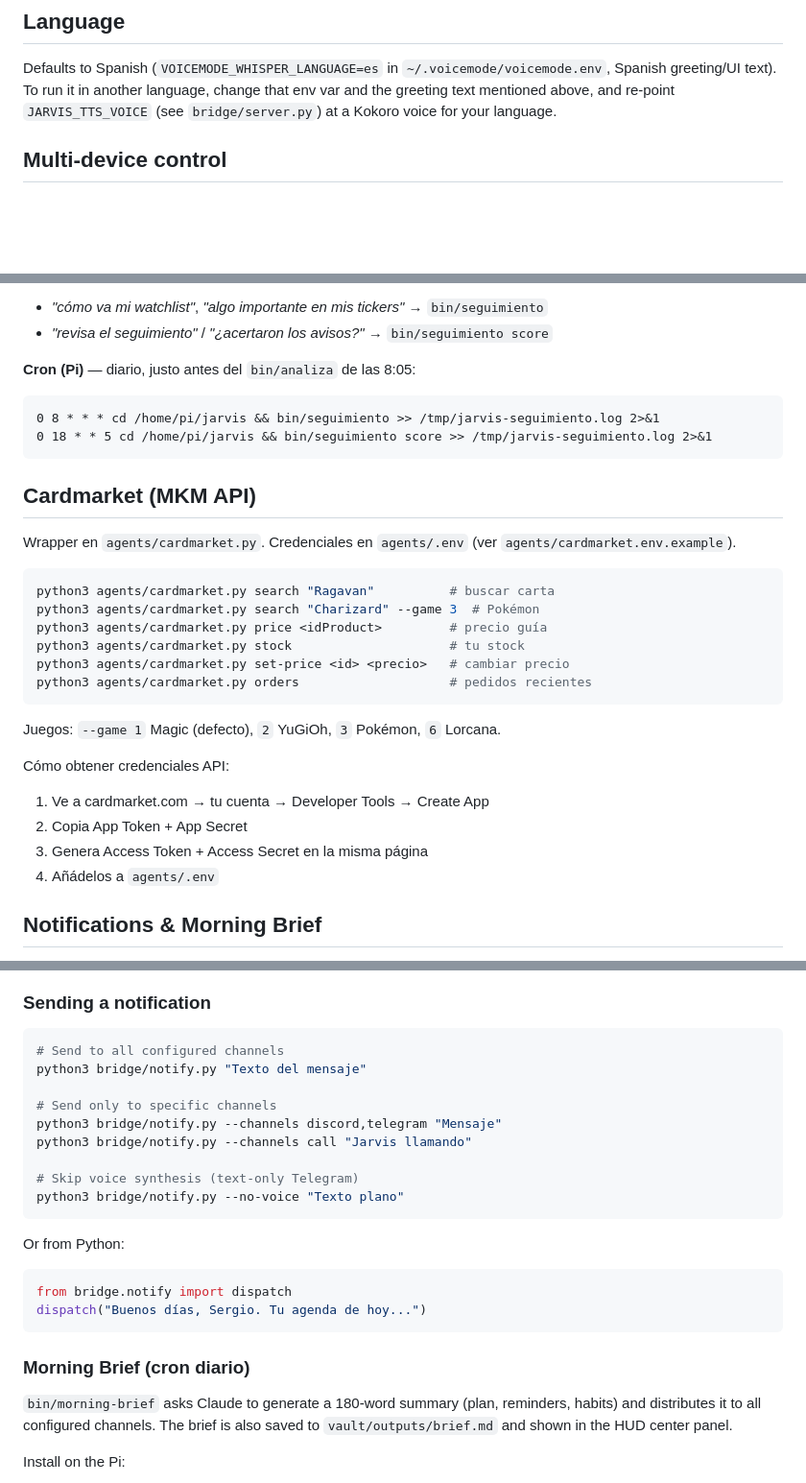
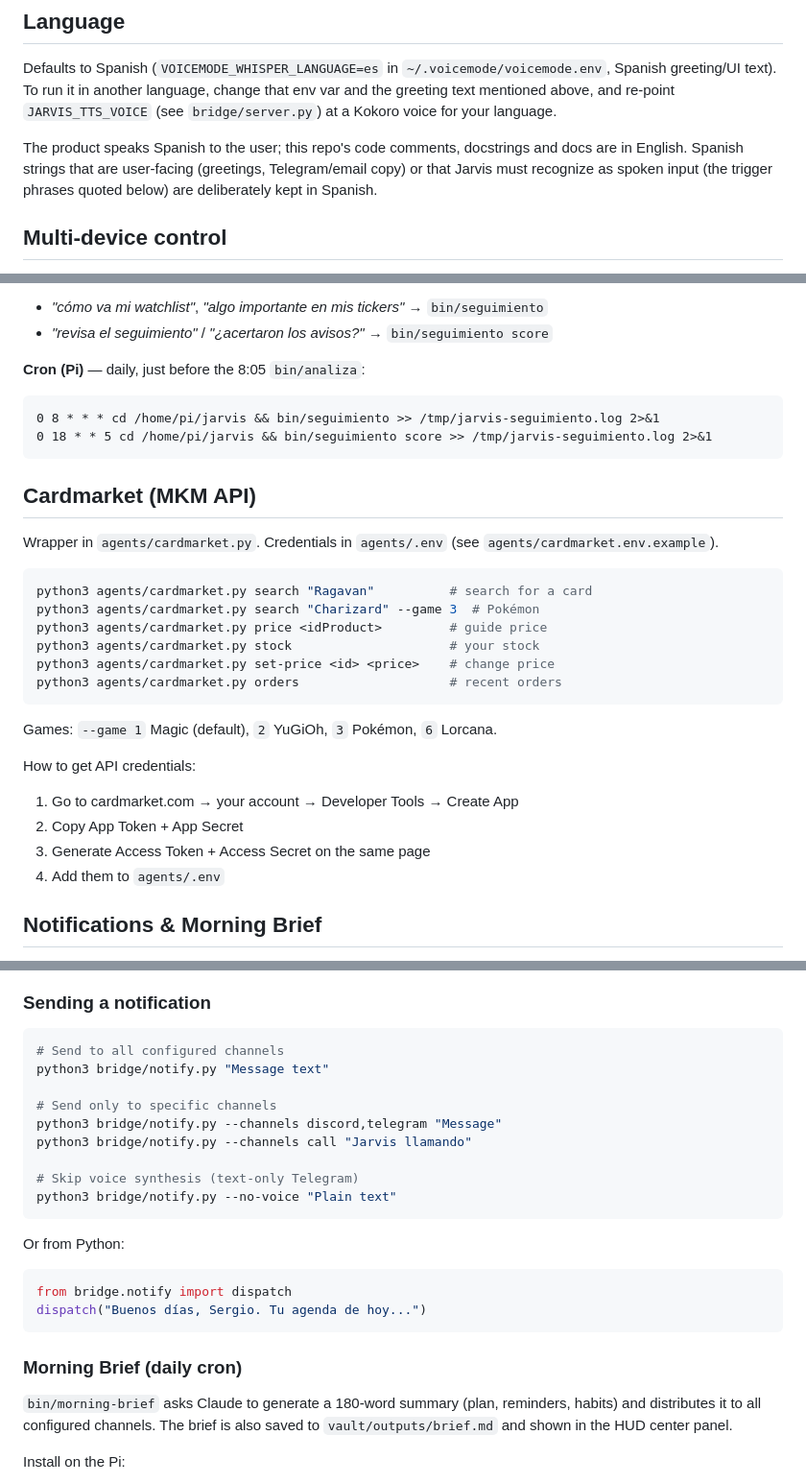
Before and after one commit to SergioCc13/jarvis, a Markdown page: CLAUDE.md, 3 parts joined by grey strips. Shown at 96% size. GitHub-like rendering; blank space fills up the shorter version.

````diff
--- a/CLAUDE.md
+++ b/CLAUDE.md
@@ -23,6 +23,8 @@ When the user says or types "jarvis on", start a voice conversation session: gre
 ## Language
 
 Defaults to Spanish (`VOICEMODE_WHISPER_LANGUAGE=es` in `~/.voicemode/voicemode.env`, Spanish greeting/UI text). To run it in another language, change that env var and the greeting text mentioned above, and re-point `JARVIS_TTS_VOICE` (see `bridge/server.py`) at a Kokoro voice for your language.
+
+The product speaks Spanish to the user; this repo's code comments, docstrings and docs are in English. Spanish strings that are user-facing (greetings, Telegram/email copy) or that Jarvis must recognize as spoken input (the trigger phrases quoted below) are deliberately kept in Spanish.
 
 ## Multi-device control
 
@@ -301,7 +304,7 @@ manda los dos por separado. Para que `bin/seguimiento` mande su propio email
 - *"cómo va mi watchlist"*, *"algo importante en mis tickers"* → `bin/seguimiento`
 - *"revisa el seguimiento"* / *"¿acertaron los avisos?"* → `bin/seguimiento score`
 
-**Cron (Pi)** — diario, justo antes del `bin/analiza` de las 8:05:
+**Cron (Pi)** — daily, just before the 8:05 `bin/analiza`:
 ```
 0 8 * * * cd /home/pi/jarvis && bin/seguimiento >> /tmp/jarvis-seguimiento.log 2>&1
 0 18 * * 5 cd /home/pi/jarvis && bin/seguimiento score >> /tmp/jarvis-seguimiento.log 2>&1
@@ -309,24 +312,24 @@ manda los dos por separado. Para que `bin/seguimiento` mande su propio email
 
 ## Cardmarket (MKM API)
 
-Wrapper en `agents/cardmarket.py`. Credenciales en `agents/.env` (ver `agents/cardmarket.env.example`).
+Wrapper in `agents/cardmarket.py`. Credentials in `agents/.env` (see `agents/cardmarket.env.example`).
 
 ```bash
-python3 agents/cardmarket.py search "Ragavan"          # buscar carta
+python3 agents/cardmarket.py search "Ragavan"          # search for a card
 python3 agents/cardmarket.py search "Charizard" --game 3  # Pokémon
-python3 agents/cardmarket.py price <idProduct>         # precio guía
-python3 agents/cardmarket.py stock                     # tu stock
-python3 agents/cardmarket.py set-price <id> <precio>   # cambiar precio
-python3 agents/cardmarket.py orders                    # pedidos recientes
+python3 agents/cardmarket.py price <idProduct>         # guide price
+python3 agents/cardmarket.py stock                     # your stock
+python3 agents/cardmarket.py set-price <id> <price>    # change price
+python3 agents/cardmarket.py orders                    # recent orders
 ```
 
-Juegos: `--game 1` Magic (defecto), `2` YuGiOh, `3` Pokémon, `6` Lorcana.
+Games: `--game 1` Magic (default), `2` YuGiOh, `3` Pokémon, `6` Lorcana.
 
-Cómo obtener credenciales API:
-1. Ve a cardmarket.com → tu cuenta → Developer Tools → Create App
-2. Copia App Token + App Secret
-3. Genera Access Token + Access Secret en la misma página
-4. Añádelos a `agents/.env`
+How to get API credentials:
+1. Go to cardmarket.com → your account → Developer Tools → Create App
+2. Copy App Token + App Secret
+3. Generate Access Token + Access Secret on the same page
+4. Add them to `agents/.env`
 
 ## Notifications & Morning Brief
 
@@ -343,14 +346,14 @@ Cómo obtener credenciales API:
 
 ```bash
 # Send to all configured channels
-python3 bridge/notify.py "Texto del mensaje"
+python3 bridge/notify.py "Message text"
 
 # Send only to specific channels
-python3 bridge/notify.py --channels discord,telegram "Mensaje"
+python3 bridge/notify.py --channels discord,telegram "Message"
 python3 bridge/notify.py --channels call "Jarvis llamando"
 
 # Skip voice synthesis (text-only Telegram)
-python3 bridge/notify.py --no-voice "Texto plano"
+python3 bridge/notify.py --no-voice "Plain text"
 ```
 
 Or from Python:
@@ -359,7 +362,7 @@ from bridge.notify import dispatch
 dispatch("Buenos días, Sergio. Tu agenda de hoy...")
 ```
 
-### Morning Brief (cron diario)
+### Morning Brief (daily cron)
 
 `bin/morning-brief` asks Claude to generate a 180-word summary (plan, reminders, habits) and distributes it to all configured channels. The brief is also saved to `vault/outputs/brief.md` and shown in the HUD center panel.
 
````
Also changed, not shown: other parts of CLAUDE.md (+113 -112 lines).
